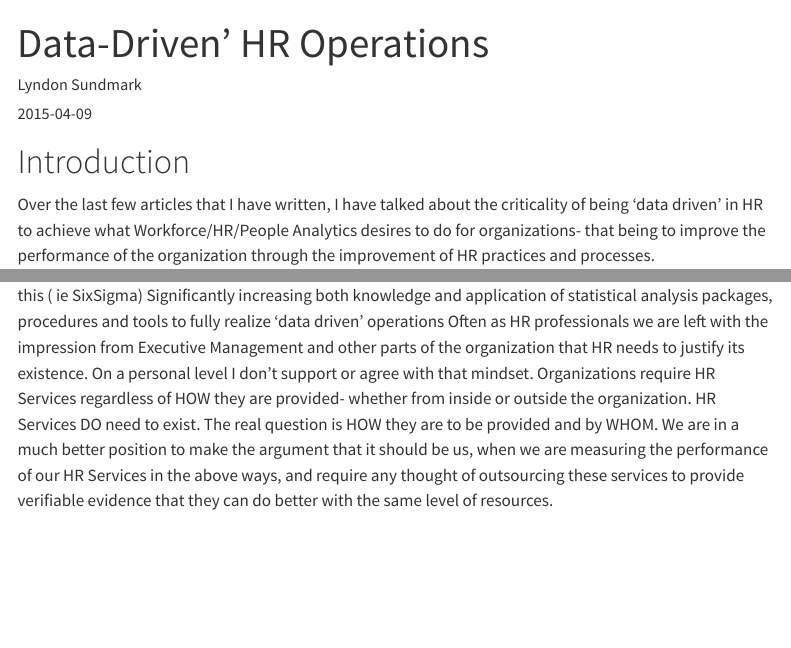
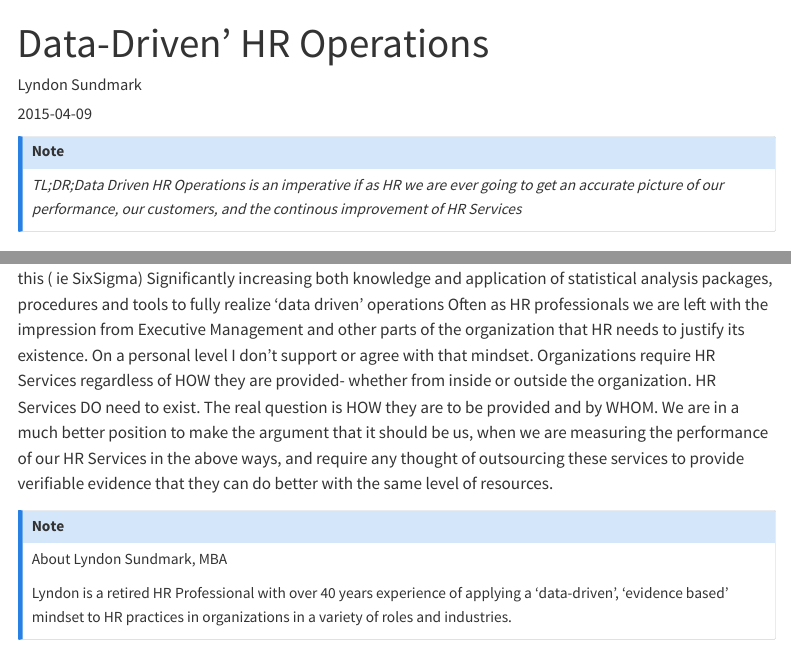
Before and after one commit to lvsund/HRAnalyticsBlogs, a Quarto document (posts/DDHROperations/DDHROperations.qmd): the page in a window 1100 px wide, from its top, and a second part further down, joined at a grey line. Rendered offline with R 4.5, knitr and Pandoc in place of Quarto, with nearby package versions; menus at the side of the page are left out.

Commit message:
more formats

```diff
--- a/posts/DDHROperations/DDHROperations.qmd
+++ b/posts/DDHROperations/DDHROperations.qmd
@@ -4,6 +4,10 @@ author: "Lyndon Sundmark"
 categories: [HR Analytics]
 date: "2015-04-09"
 ---
+
+::: {.callout-note appearance="simple"}
+*TL;DR;Data Driven HR Operations is an imperative if as HR we are ever going to get an accurate picture of our performance, our customers, and the continous improvement of HR Services*
+:::
 
 # Introduction
 
@@ -290,3 +294,10 @@ Six Sigma With R: Statistical Engineering for Process Improvement written by Can
 'Data Driven' is central to our ability as HR professionals and organizations to achieve improvement in organization performance through the capturing and use of Workforce/HR/People analytics. The scope of 'data driven' does include HR operations information as well. The possibility of HR and their organizations to benefit from this however is based on their ability and willingness to:
 
 HR seeing itself as a business Start logging all interaction with their customers Measuring that interaction both in terms of time taken to perform services and the feedback from their customers Understanding the role Quality Improvement plays in HR operations measurement and the methodologies that assist them in this ( ie SixSigma) Significantly increasing both knowledge and application of statistical analysis packages, procedures and tools to fully realize 'data driven' operations Often as HR professionals we are left with the impression from Executive Management and other parts of the organization that HR needs to justify its existence. On a personal level I don't support or agree with that mindset. Organizations require HR Services regardless of HOW they are provided- whether from inside or outside the organization. HR Services DO need to exist. The real question is HOW they are to be provided and by WHOM. We are in a much better position to make the argument that it should be us, when we are measuring the performance of our HR Services in the above ways, and require any thought of outsourcing these services to provide verifiable evidence that they can do better with the same level of resources.
+
+
+::: {.callout-note appearance="simple"}
+About Lyndon Sundmark, MBA
+
+Lyndon is a retired HR Professional with over 40 years experience of applying a 'data-driven', 'evidence based' mindset to HR practices in organizations in a variety of roles and industries.
+:::
```
Also changed, not shown: .quarto/idx/posts/DDHROperations/DDHROperations.qmd.json, docs/search.json, 20 other files.
